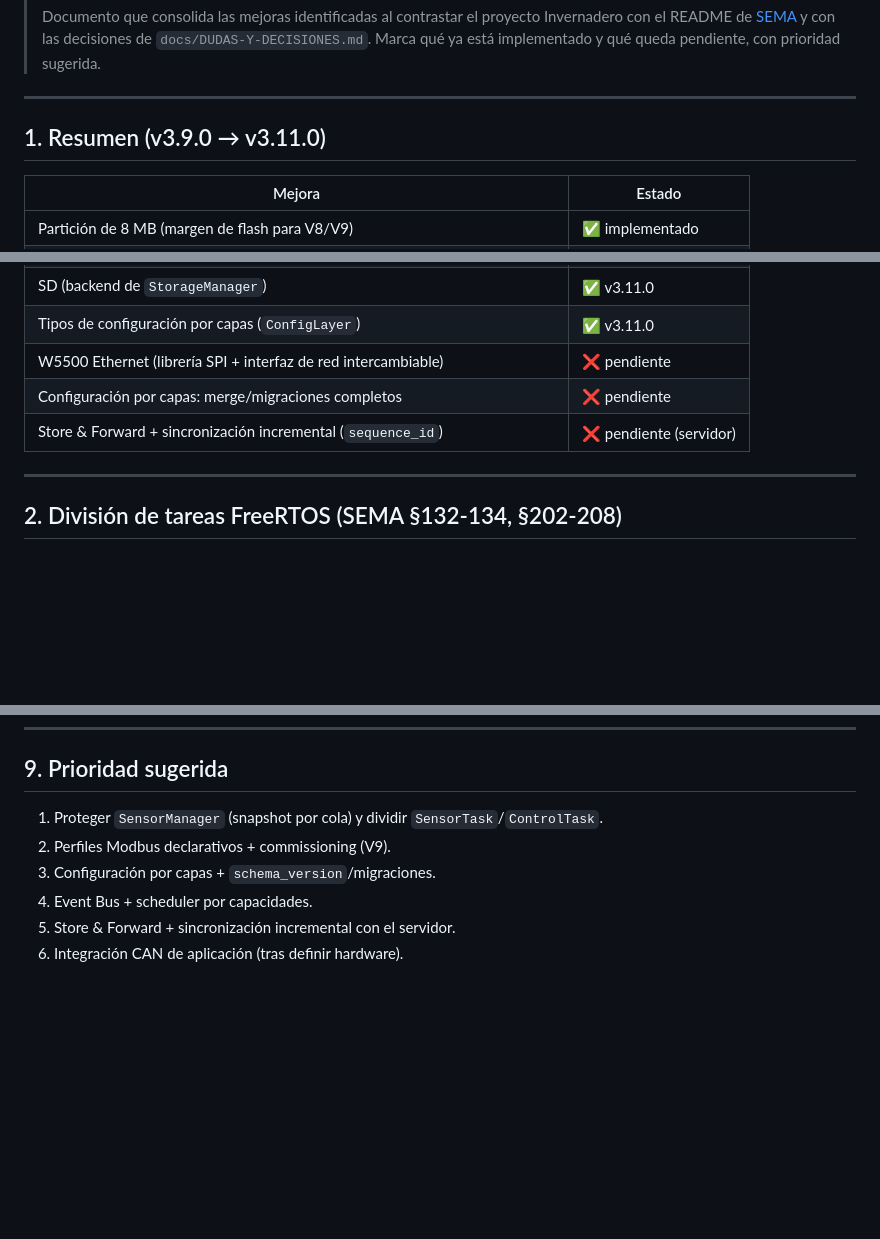
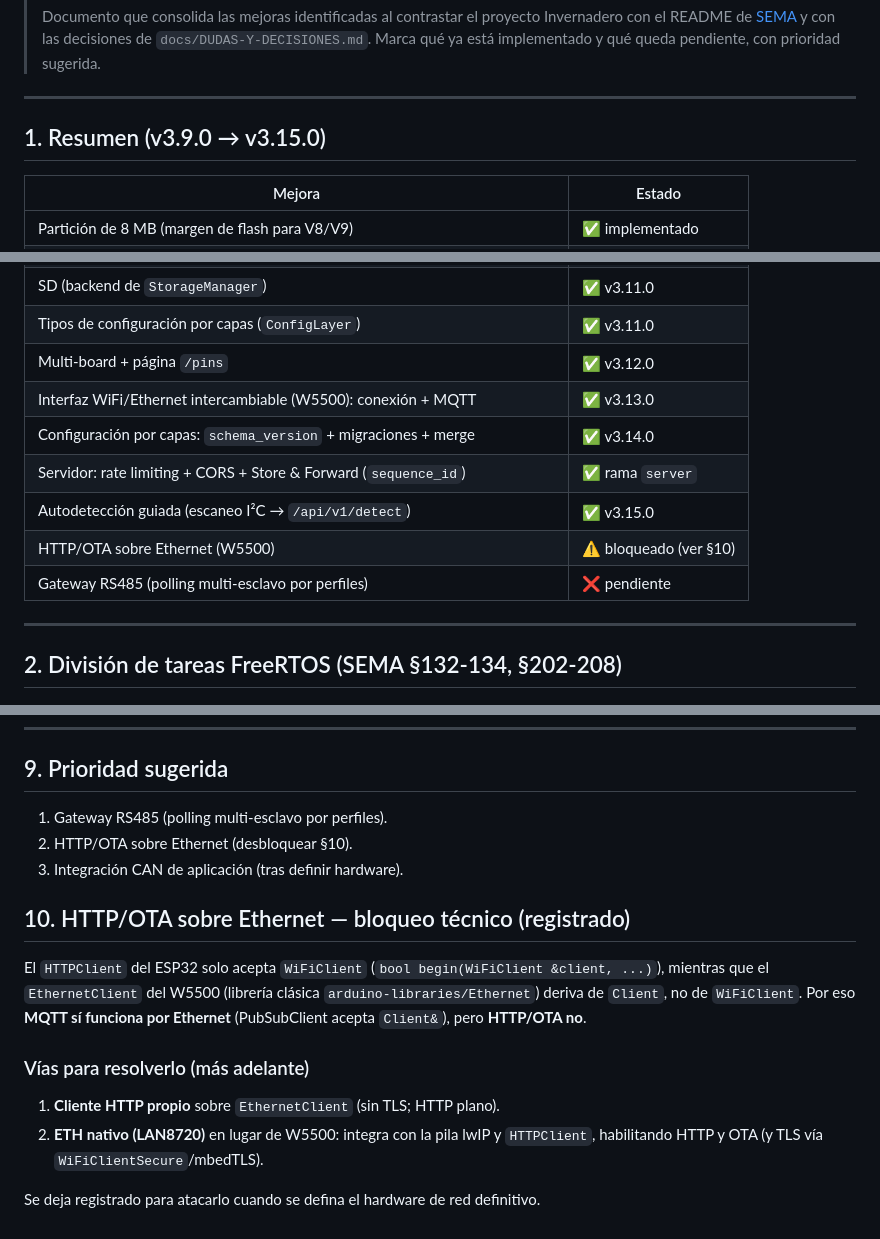
Before and after one commit to AlessandroKlein/Invernadero, a Markdown page: docs/MEJORAS.md, 3 parts joined by grey strips. GitHub-like rendering; blank space fills up the shorter version.

Commit message:
docs: update CHANGELOG and MEJORAS (autodetection, HTTP/OTA blocker)

```diff
--- a/docs/MEJORAS.md
+++ b/docs/MEJORAS.md
@@ -9,7 +9,7 @@
 
 ---
 
-## 1. Resumen (v3.9.0 → v3.11.0)
+## 1. Resumen (v3.9.0 → v3.15.0)
 
 | Mejora | Estado |
 |--------|--------|
@@ -27,9 +27,13 @@
 | `Logger` estructurado + `EventBus` + `Scheduler` por capacidades | ✅ v3.11.0 |
 | SD (backend de `StorageManager`) | ✅ v3.11.0 |
 | Tipos de configuración por capas (`ConfigLayer`) | ✅ v3.11.0 |
-| W5500 Ethernet (librería SPI + interfaz de red intercambiable) | ❌ pendiente |
-| Configuración por capas: merge/migraciones completos | ❌ pendiente |
-| Store & Forward + sincronización incremental (`sequence_id`) | ❌ pendiente (servidor) |
+| Multi-board + página `/pins` | ✅ v3.12.0 |
+| Interfaz WiFi/Ethernet intercambiable (W5500): conexión + MQTT | ✅ v3.13.0 |
+| Configuración por capas: `schema_version` + migraciones + merge | ✅ v3.14.0 |
+| Servidor: rate limiting + CORS + Store & Forward (`sequence_id`) | ✅ rama `server` |
+| Autodetección guiada (escaneo I²C → `/api/v1/detect`) | ✅ v3.15.0 |
+| HTTP/OTA sobre Ethernet (W5500) | ⚠️ bloqueado (ver §10) |
+| Gateway RS485 (polling multi-esclavo por perfiles) | ❌ pendiente |
 
 ---
 
@@ -170,9 +174,22 @@ función sin tocar el driver. Implica `schema_version` + migraciones.
 
 ## 9. Prioridad sugerida
 
-1. Proteger `SensorManager` (snapshot por cola) y dividir `SensorTask`/`ControlTask`.
-2. Perfiles Modbus declarativos + commissioning (V9).
-3. Configuración por capas + `schema_version`/migraciones.
-4. Event Bus + scheduler por capacidades.
-5. Store & Forward + sincronización incremental con el servidor.
-6. Integración CAN de aplicación (tras definir hardware).
+1. Gateway RS485 (polling multi-esclavo por perfiles).
+2. HTTP/OTA sobre Ethernet (desbloquear §10).
+3. Integración CAN de aplicación (tras definir hardware).
+
+## 10. HTTP/OTA sobre Ethernet — bloqueo técnico (registrado)
+
+El `HTTPClient` del ESP32 solo acepta `WiFiClient`
+(`bool begin(WiFiClient &client, ...)`), mientras que el `EthernetClient` del
+W5500 (librería clásica `arduino-libraries/Ethernet`) deriva de `Client`, no de
+`WiFiClient`. Por eso **MQTT sí funciona por Ethernet** (PubSubClient acepta
+`Client&`), pero **HTTP/OTA no**.
+
+### Vías para resolverlo (más adelante)
+
+1. **Cliente HTTP propio** sobre `EthernetClient` (sin TLS; HTTP plano).
+2. **ETH nativo (LAN8720)** en lugar de W5500: integra con la pila lwIP y
+   `HTTPClient`, habilitando HTTP y OTA (y TLS vía `WiFiClientSecure`/mbedTLS).
+
+Se deja registrado para atacarlo cuando se defina el hardware de red definitivo.
```
Also changed, not shown: CHANGELOG.md (+9 -0 lines).
